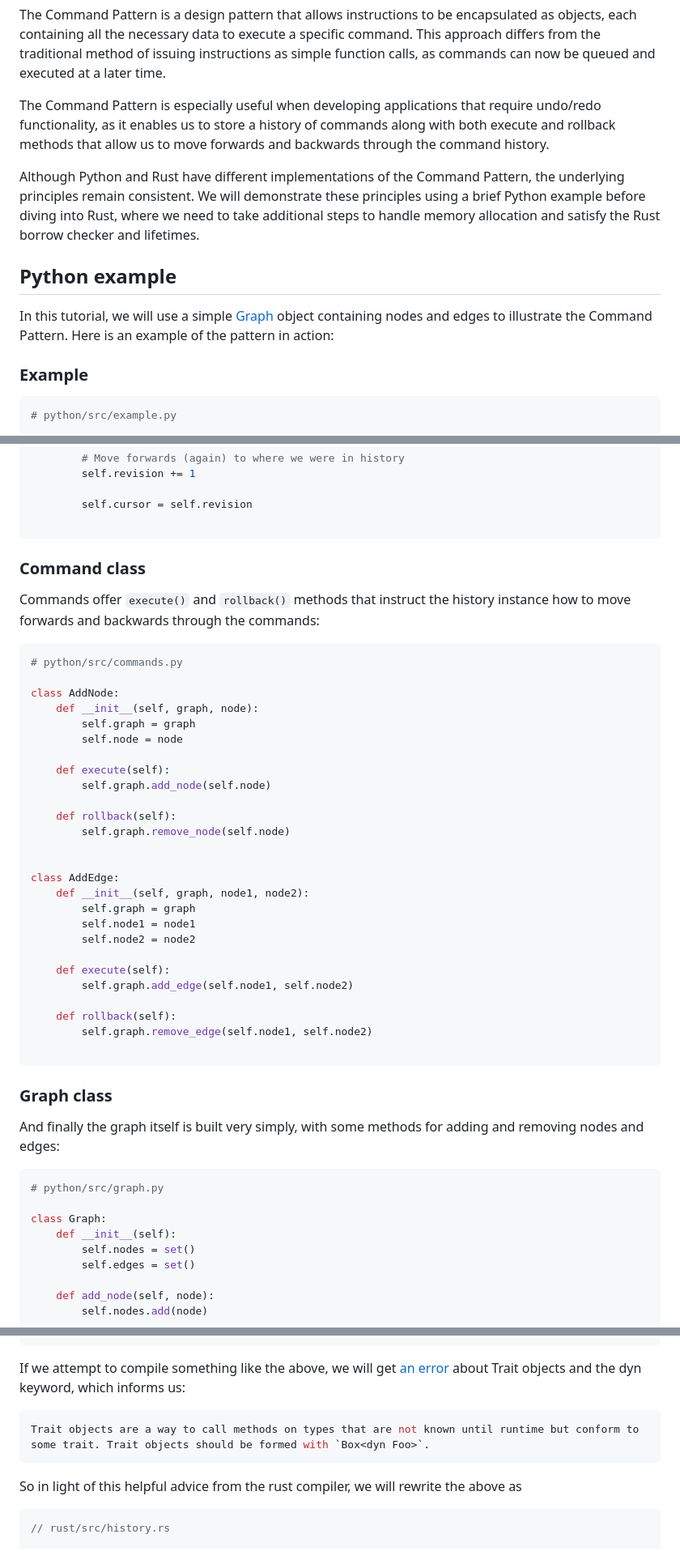
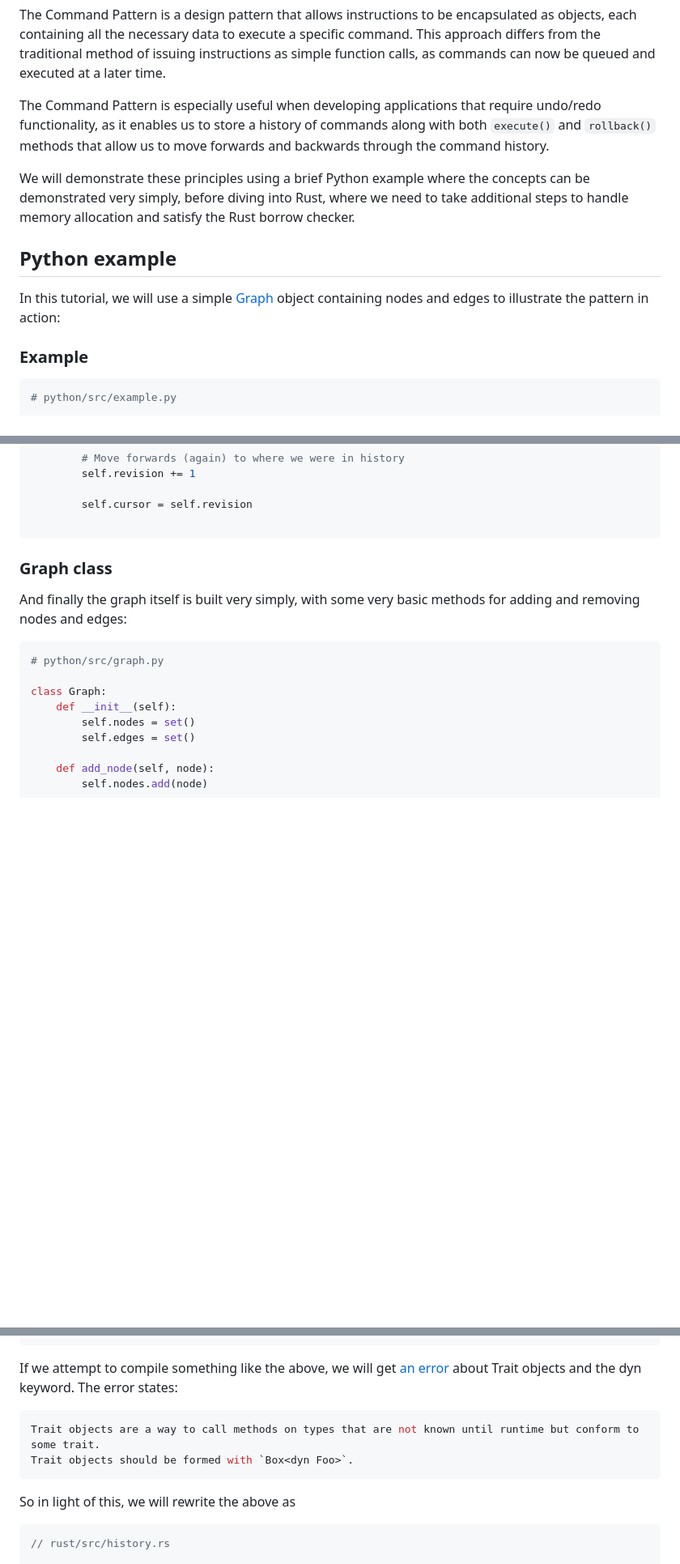
Before and after one commit to hectorbennett/hectorbennett.com, a Markdown page: posts/command-pattern-undo-redo-python-rust.md, 3 parts joined by grey strips. Shown at 81% size. GitHub-like rendering; blank space fills up the shorter version.

````diff
--- a/posts/command-pattern-undo-redo-python-rust.md
+++ b/posts/command-pattern-undo-redo-python-rust.md
@@ -7,13 +7,13 @@ I'm currently developing a pixel editor using Rust and WebAssembly. One of the k
 
 The Command Pattern is a design pattern that allows instructions to be encapsulated as objects, each containing all the necessary data to execute a specific command. This approach differs from the traditional method of issuing instructions as simple function calls, as commands can now be queued and executed at a later time.
 
-The Command Pattern is especially useful when developing applications that require undo/redo functionality, as it enables us to store a history of commands along with both execute and rollback methods that allow us to move forwards and backwards through the command history.
+The Command Pattern is especially useful when developing applications that require undo/redo functionality, as it enables us to store a history of commands along with both `execute()` and `rollback()` methods that allow us to move forwards and backwards through the command history.
 
-Although Python and Rust have different implementations of the Command Pattern, the underlying principles remain consistent. We will demonstrate these principles using a brief Python example before diving into Rust, where we need to take additional steps to handle memory allocation and satisfy the Rust borrow checker and lifetimes.
+We will demonstrate these principles using a brief Python example where the concepts can be demonstrated very simply, before diving into Rust, where we need to take additional steps to handle memory allocation and satisfy the Rust borrow checker.
 
 ## Python example
 
-In this tutorial, we will use a simple [Graph](<https://en.wikipedia.org/wiki/Graph_(discrete_mathematics)>) object containing nodes and edges to illustrate the Command Pattern. Here is an example of the pattern in action:
+In this tutorial, we will use a simple [Graph](<https://en.wikipedia.org/wiki/Graph_(discrete_mathematics)>) object containing nodes and edges to illustrate the pattern in action:
 
 ### Example
 
@@ -121,42 +169,10 @@ class History:
 
 ```
 
-### Command class
-
-Commands offer `execute()` and `rollback()` methods that instruct the history instance how to move forwards and backwards through the commands:
-
-```python
-# python/src/commands.py
-
-class AddNode:
-    def __init__(self, graph, node):
-        self.graph = graph
-        self.node = node
-
-    def execute(self):
-        self.graph.add_node(self.node)
-
-    def rollback(self):
-        self.graph.remove_node(self.node)
-
-
-class AddEdge:
-    def __init__(self, graph, node1, node2):
-        self.graph = graph
-        self.node1 = node1
-        self.node2 = node2
-
-    def execute(self):
-        self.graph.add_edge(self.node1, self.node2)
-
-    def rollback(self):
-        self.graph.remove_edge(self.node1, self.node2)
-
-```
 
 ### Graph class
 
-And finally the graph itself is built very simply, with some methods for adding and removing nodes and edges:
+And finally the graph itself is built very simply, with some very basic methods for adding and removing nodes and edges:
 
 ```python
 # python/src/graph.py
@@ -302,13 +321,14 @@ impl History {
 }
 ```
 
-If we attempt to compile something like the above, we will get [an error](https://github.com/rust-lang/rust/blob/master/compiler/rustc_error_codes/src/error_codes/E0782.md) about Trait objects and the dyn keyword, which informs us:
+If we attempt to compile something like the above, we will get [an error](https://github.com/rust-lang/rust/blob/master/compiler/rustc_error_codes/src/error_codes/E0782.md) about Trait objects and the dyn keyword. The error states:
 
 ```rust
-Trait objects are a way to call methods on types that are not known until runtime but conform to some trait. Trait objects should be formed with `Box<dyn Foo>`.
+Trait objects are a way to call methods on types that are not known until runtime but conform to some trait.
+Trait objects should be formed with `Box<dyn Foo>`.
 ```
 
-So in light of this helpful advice from the rust compiler, we will rewrite the above as
+So in light of this, we will rewrite the above as
 
 ```rust
 // rust/src/history.rs
````
Also changed, not shown: other parts of posts/command-pattern-undo-redo-python-rust.md (+60 -7 lines).
